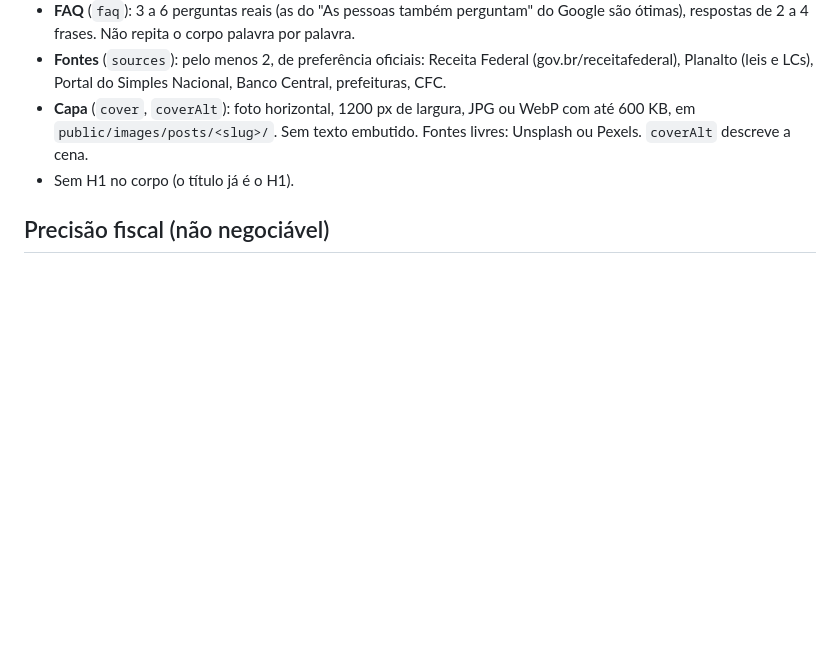
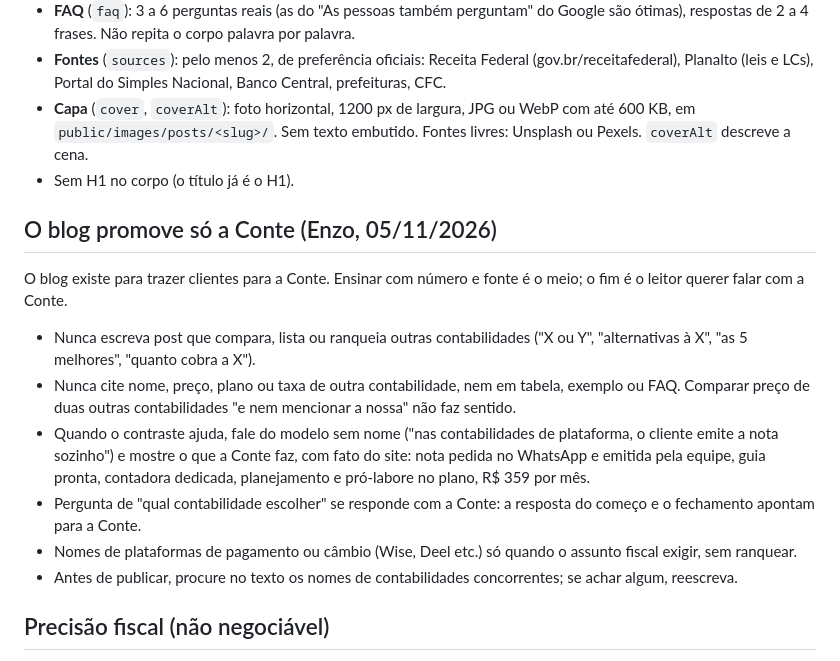
Before and after one commit to Enzovtessaro/conte, a Markdown page: blog/WRITING.md, the part around the change. Rendered like a GitHub page; blank space fills up the shorter version.

Commit message:
WRITING.md: o blog promove só a Conte, sem citar outras contabilidades
Co-Authored-By: Claude Sonnet 5.5 <noreply@anthropic.com>

```diff
--- a/blog/WRITING.md
+++ b/blog/WRITING.md
@@ -21,6 +21,17 @@ Solange Vaz, contadora e fundadora da Conte, falando com um cliente que é dev.
 - **Fontes** (`sources`): pelo menos 2, de preferência oficiais: Receita Federal (gov.br/receitafederal), Planalto (leis e LCs), Portal do Simples Nacional, Banco Central, prefeituras, CFC.
 - **Capa** (`cover`, `coverAlt`): foto horizontal, 1200 px de largura, JPG ou WebP com até 600 KB, em `public/images/posts/<slug>/`. Sem texto embutido. Fontes livres: Unsplash ou Pexels. `coverAlt` descreve a cena.
 - Sem H1 no corpo (o título já é o H1).
+
+## O blog promove só a Conte (Enzo, 05/11/2026)
+
+O blog existe para trazer clientes para a Conte. Ensinar com número e fonte é o meio; o fim é o leitor querer falar com a Conte.
+
+- Nunca escreva post que compara, lista ou ranqueia outras contabilidades ("X ou Y", "alternativas à X", "as 5 melhores", "quanto cobra a X").
+- Nunca cite nome, preço, plano ou taxa de outra contabilidade, nem em tabela, exemplo ou FAQ. Comparar preço de duas outras contabilidades "e nem mencionar a nossa" não faz sentido.
+- Quando o contraste ajuda, fale do modelo sem nome ("nas contabilidades de plataforma, o cliente emite a nota sozinho") e mostre o que a Conte faz, com fato do site: nota pedida no WhatsApp e emitida pela equipe, guia pronta, contadora dedicada, planejamento e pró-labore no plano, R$ 359 por mês.
+- Pergunta de "qual contabilidade escolher" se responde com a Conte: a resposta do começo e o fechamento apontam para a Conte.
+- Nomes de plataformas de pagamento ou câmbio (Wise, Deel etc.) só quando o assunto fiscal exigir, sem ranquear.
+- Antes de publicar, procure no texto os nomes de contabilidades concorrentes; se achar algum, reescreva.
 
 ## Precisão fiscal (não negociável)
 
```
